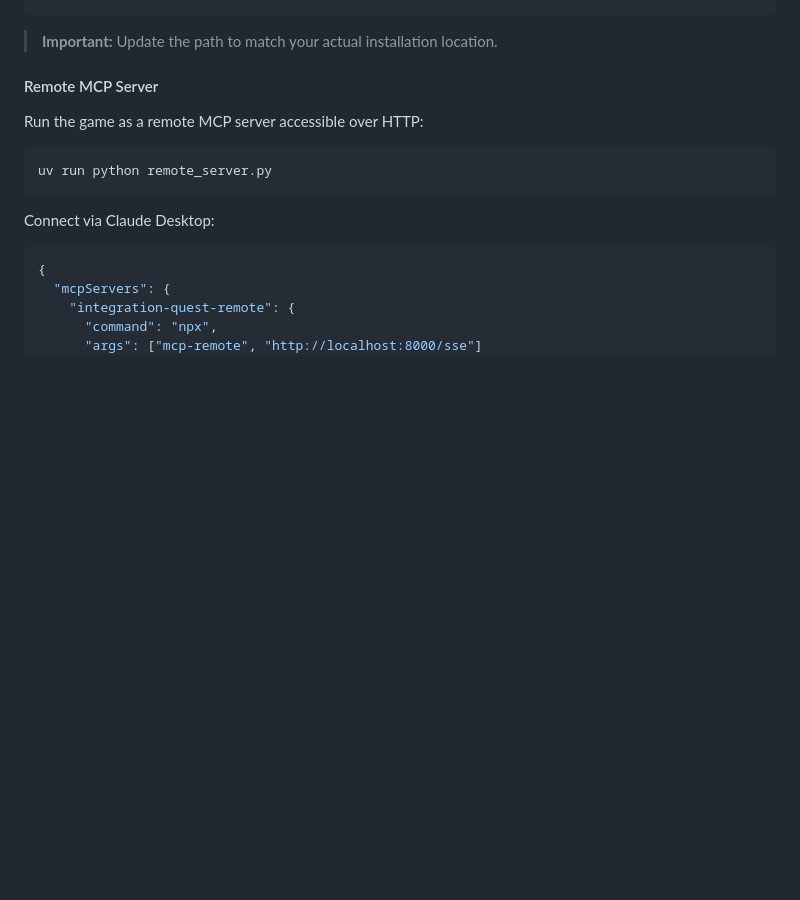
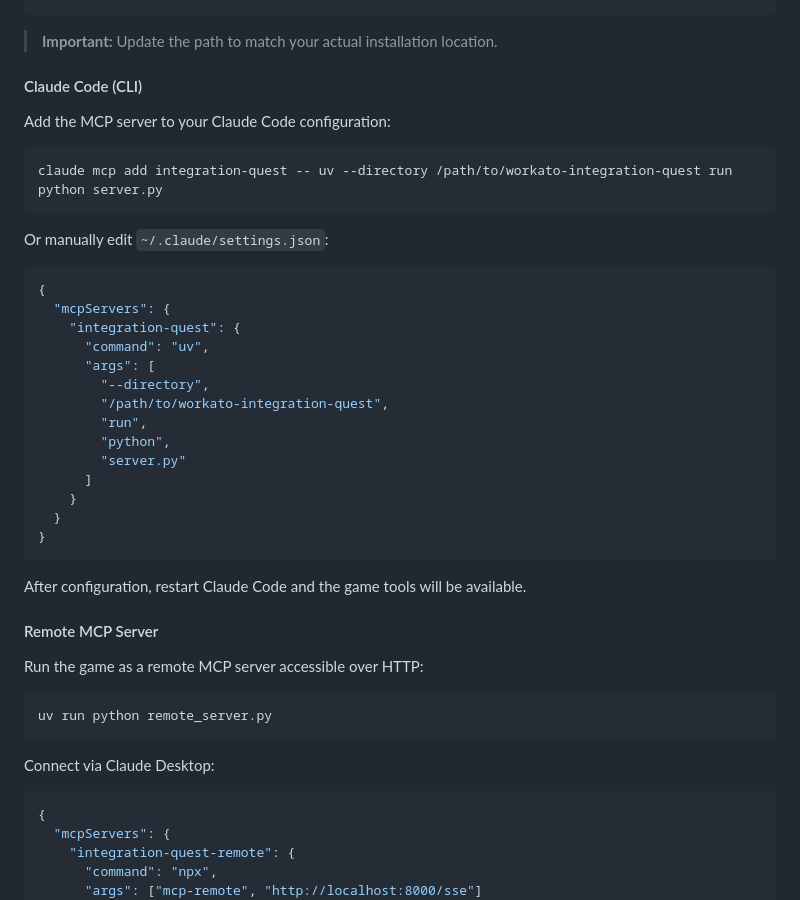
Before and after one commit to MattCarpenter-Workato/workato-integration-quest, a Markdown page: README.md, the part around the change. GitHub-like rendering; blank space fills up the shorter version.

Commit message:
Add Claude Code configuration instructions to README.md

````diff
--- a/README.md
+++ b/README.md
@@ -134,6 +134,35 @@ Add to your `claude_desktop_config.json`:
 ```
 
 > **Important:** Update the path to match your actual installation location.
+
+#### Claude Code (CLI)
+
+Add the MCP server to your Claude Code configuration:
+
+```bash
+claude mcp add integration-quest -- uv --directory /path/to/workato-integration-quest run python server.py
+```
+
+Or manually edit `~/.claude/settings.json`:
+
+```json
+{
+  "mcpServers": {
+    "integration-quest": {
+      "command": "uv",
+      "args": [
+        "--directory",
+        "/path/to/workato-integration-quest",
+        "run",
+        "python",
+        "server.py"
+      ]
+    }
+  }
+}
+```
+
+After configuration, restart Claude Code and the game tools will be available.
 
 #### Remote MCP Server
 
````
